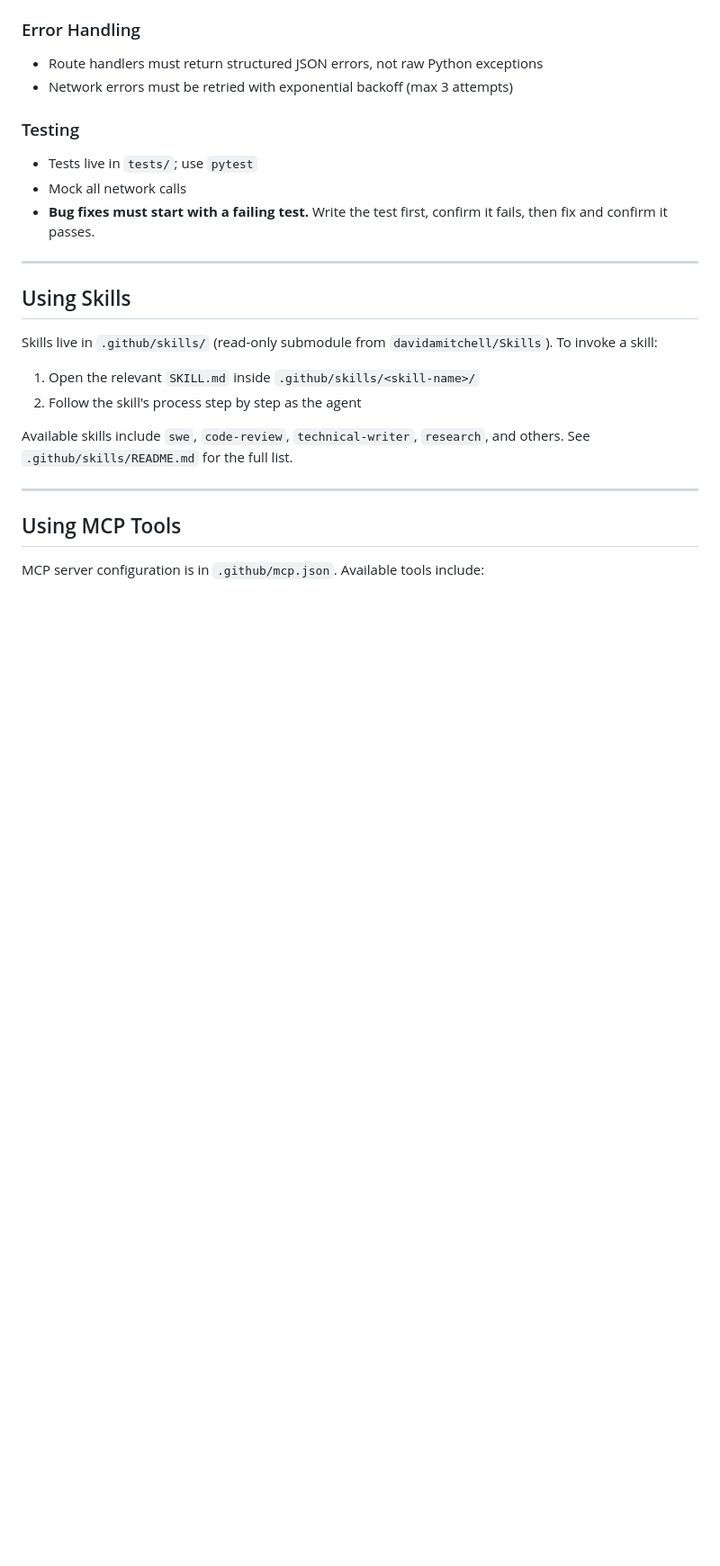
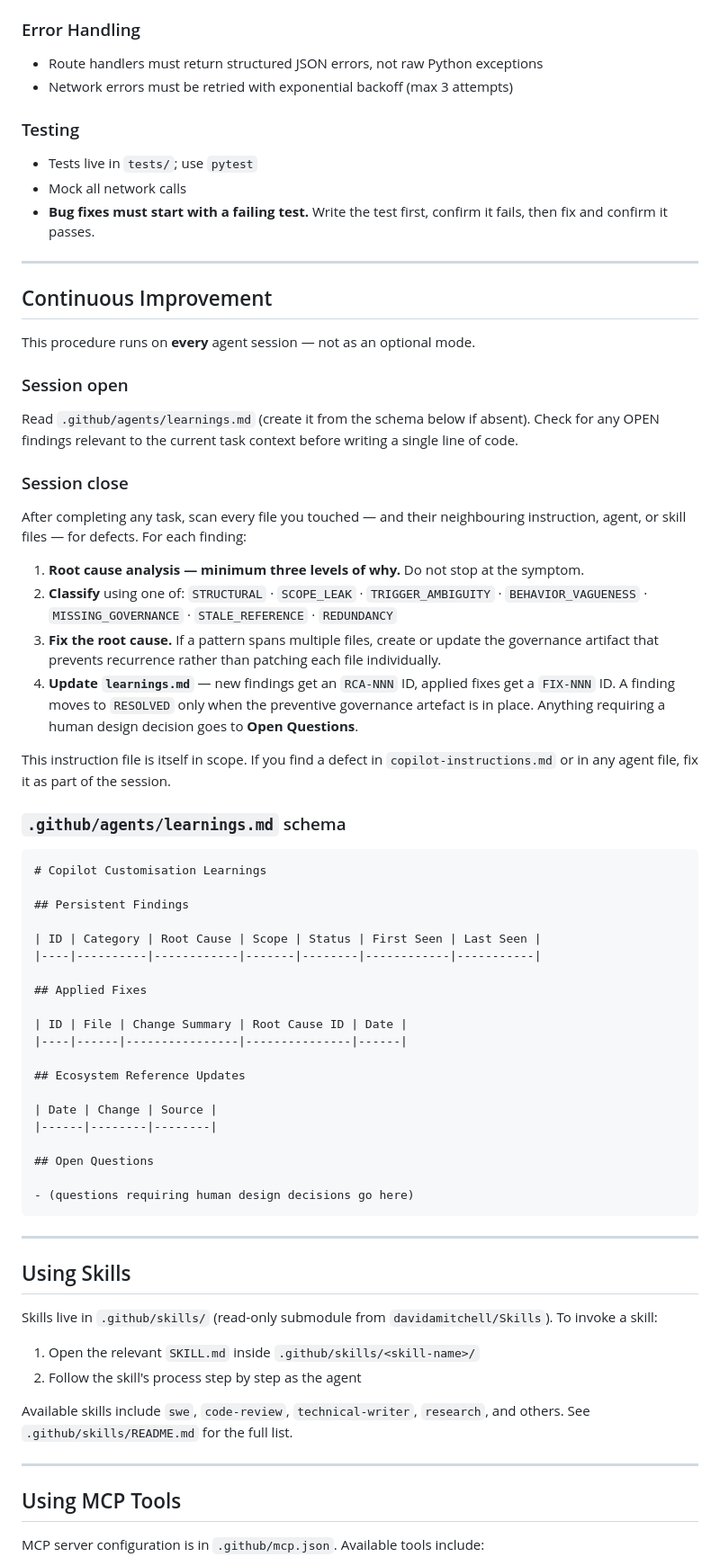
Before and after one commit to davidamitchell/Personal-Assistant-, a Markdown page: .github/copilot-instructions.md, the part around one of its changes. Shown at 90% size. Rendered like a GitHub page; blank space fills up the shorter version.

````diff
--- a/.github/copilot-instructions.md
+++ b/.github/copilot-instructions.md
@@ -222,6 +223,52 @@ run.py                # Top-level entry point
 
 ---
 
+## Continuous Improvement
+
+This procedure runs on **every** agent session — not as an optional mode.
+
+### Session open
+
+Read `.github/agents/learnings.md` (create it from the schema below if absent). Check for any OPEN findings relevant to the current task context before writing a single line of code.
+
+### Session close
+
+After completing any task, scan every file you touched — and their neighbouring instruction, agent, or skill files — for defects. For each finding:
+
+1. **Root cause analysis — minimum three levels of why.** Do not stop at the symptom.
+2. **Classify** using one of: `STRUCTURAL` · `SCOPE_LEAK` · `TRIGGER_AMBIGUITY` · `BEHAVIOR_VAGUENESS` · `MISSING_GOVERNANCE` · `STALE_REFERENCE` · `REDUNDANCY`
+3. **Fix the root cause.** If a pattern spans multiple files, create or update the governance artifact that prevents recurrence rather than patching each file individually.
+4. **Update `learnings.md`** — new findings get an `RCA-NNN` ID, applied fixes get a `FIX-NNN` ID. A finding moves to `RESOLVED` only when the preventive governance artefact is in place. Anything requiring a human design decision goes to **Open Questions**.
+
+This instruction file is itself in scope. If you find a defect in `copilot-instructions.md` or in any agent file, fix it as part of the session.
+
+### `.github/agents/learnings.md` schema
+
+```markdown
+# Copilot Customisation Learnings
+
+## Persistent Findings
+
+| ID | Category | Root Cause | Scope | Status | First Seen | Last Seen |
+|----|----------|------------|-------|--------|------------|-----------|
+
+## Applied Fixes
+
+| ID | File | Change Summary | Root Cause ID | Date |
+|----|------|----------------|---------------|------|
+
+## Ecosystem Reference Updates
+
+| Date | Change | Source |
+|------|--------|--------|
+
+## Open Questions
+
+- (questions requiring human design decisions go here)
+```
+
+---
+
 ## Using Skills
 
 Skills live in `.github/skills/` (read-only submodule from `davidamitchell/Skills`). To invoke a skill:
````
Also changed, not shown: other parts of .github/copilot-instructions.md (+2 -1 lines), .github/agents/learnings.md (added, +29 -0 lines).
